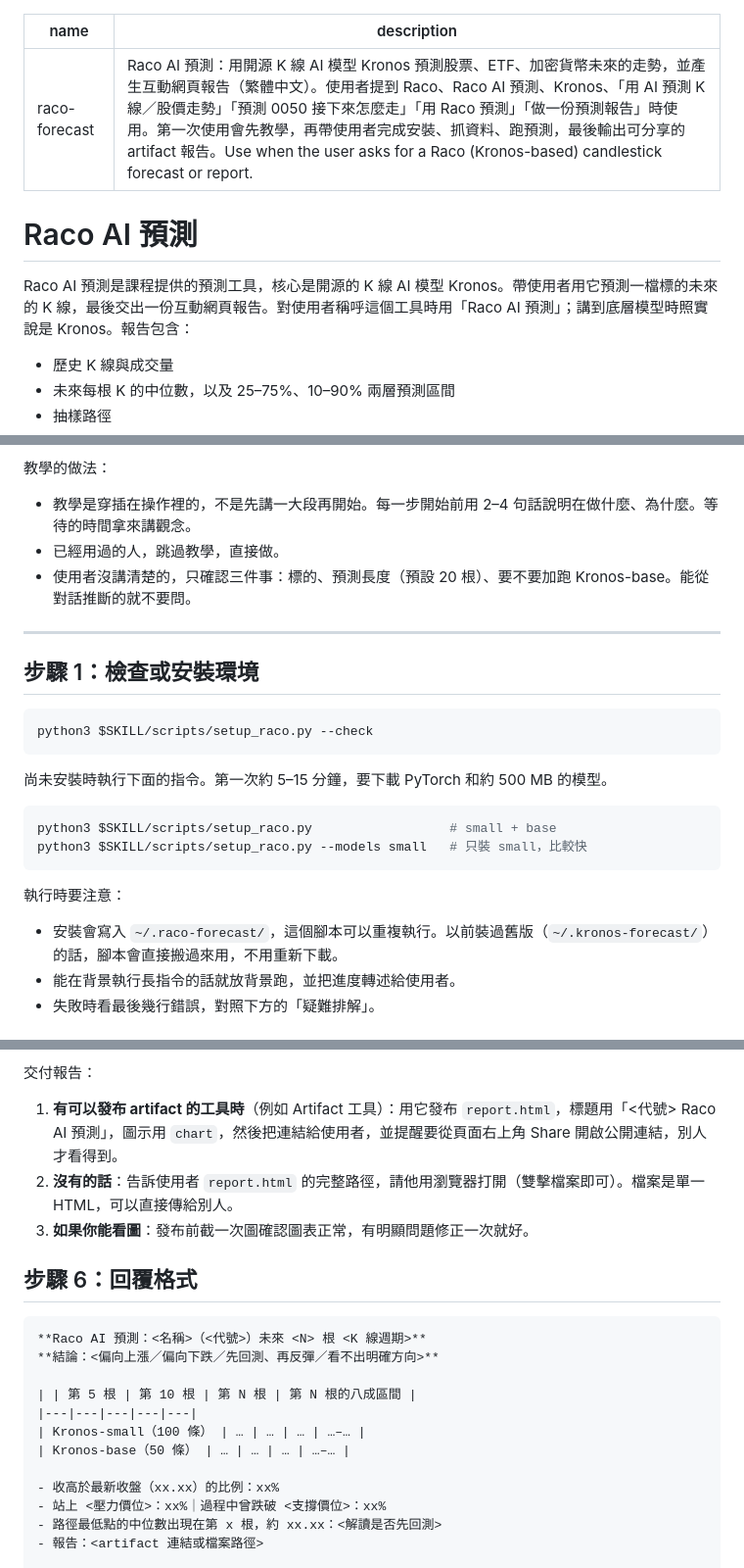
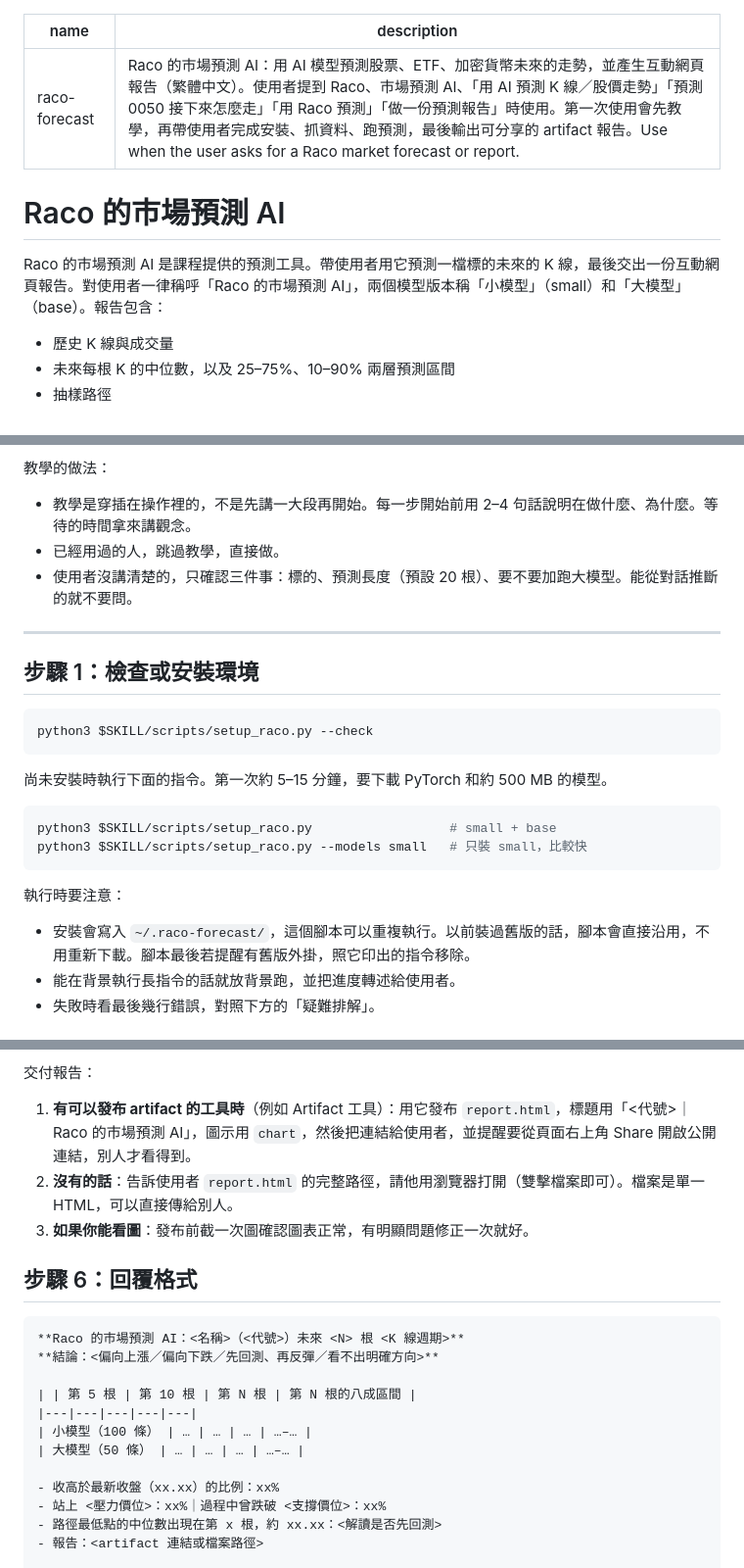
Before and after one commit to ShabiSung/raco-forecast, a Markdown page: skills/raco-forecast/SKILL.md, 3 parts joined by grey strips. Shown at 98% size. GitHub-like rendering.

````diff
--- a/skills/raco-forecast/SKILL.md
+++ b/skills/raco-forecast/SKILL.md
@@ -1,11 +1,11 @@
 ---
 name: raco-forecast
-description: Raco AI 預測：用開源 K 線 AI 模型 Kronos 預測股票、ETF、加密貨幣未來的走勢，並產生互動網頁報告（繁體中文）。使用者提到 Raco、Raco AI 預測、Kronos、「用 AI 預測 K 線／股價走勢」「預測 0050 接下來怎麼走」「用 Raco 預測」「做一份預測報告」時使用。第一次使用會先教學，再帶使用者完成安裝、抓資料、跑預測，最後輸出可分享的 artifact 報告。Use when the user asks for a Raco (Kronos-based) candlestick forecast or report.
+description: Raco 的市場預測 AI：用 AI 模型預測股票、ETF、加密貨幣未來的走勢，並產生互動網頁報告（繁體中文）。使用者提到 Raco、市場預測 AI、「用 AI 預測 K 線／股價走勢」「預測 0050 接下來怎麼走」「用 Raco 預測」「做一份預測報告」時使用。第一次使用會先教學，再帶使用者完成安裝、抓資料、跑預測，最後輸出可分享的 artifact 報告。Use when the user asks for a Raco market forecast or report.
 ---
 
-# Raco AI 預測
+# Raco 的市場預測 AI
 
-Raco AI 預測是課程提供的預測工具，核心是開源的 K 線 AI 模型 Kronos。帶使用者用它預測一檔標的未來的 K 線，最後交出一份互動網頁報告。對使用者稱呼這個工具時用「Raco AI 預測」；講到底層模型時照實說是 Kronos。報告包含：
+Raco 的市場預測 AI 是課程提供的預測工具。帶使用者用它預測一檔標的未來的 K 線，最後交出一份互動網頁報告。對使用者一律稱呼「Raco 的市場預測 AI」，兩個模型版本稱「小模型」（small）和「大模型」（base）。報告包含：
 - 歷史 K 線與成交量
 - 未來每根 K 的中位數，以及 25–75%、10–90% 兩層預測區間
 - 抽樣路徑
@@ -37,7 +37,7 @@ SKILL=$(dirname "$(find ~/.claude -name build_report.py -path '*raco-forecast*'
 教學的做法：
 - 教學是穿插在操作裡的，不是先講一大段再開始。每一步開始前用 2–4 句話說明在做什麼、為什麼。等待的時間拿來講觀念。
 - 已經用過的人，跳過教學，直接做。
-- 使用者沒講清楚的，只確認三件事：標的、預測長度（預設 20 根）、要不要加跑 Kronos-base。能從對話推斷的就不要問。
+- 使用者沒講清楚的，只確認三件事：標的、預測長度（預設 20 根）、要不要加跑大模型。能從對話推斷的就不要問。
 
 ---
 
@@ -55,7 +55,7 @@ python3 $SKILL/scripts/setup_raco.py --models small   # 只裝 small，比較快
 ```
 
 執行時要注意：
-- 安裝會寫入 `~/.raco-forecast/`，這個腳本可以重複執行。以前裝過舊版（`~/.kronos-forecast/`）的話，腳本會直接搬過來用，不用重新下載。
+- 安裝會寫入 `~/.raco-forecast/`，這個腳本可以重複執行。以前裝過舊版的話，腳本會直接沿用，不用重新下載。腳本最後若提醒有舊版外掛，照它印出的指令移除。
 - 能在背景執行長指令的話就放背景跑，並把進度轉述給使用者。
 - 失敗時看最後幾行錯誤，對照下方的「疑難排解」。
 
@@ -118,20 +118,20 @@ python3 $SKILL/scripts/build_report.py --data data.csv --result result.json \
 - **統計 JSON**：腳本會印出一段統計 JSON，回覆時的數字一律從這裡引用，不要自己估。
 
 交付報告：
-1. **有可以發布 artifact 的工具時**（例如 Artifact 工具）：用它發布 `report.html`，標題用「<代號> Raco AI 預測」，圖示用 `chart`，然後把連結給使用者，並提醒要從頁面右上角 Share 開啟公開連結，別人才看得到。
+1. **有可以發布 artifact 的工具時**（例如 Artifact 工具）：用它發布 `report.html`，標題用「<代號>｜Raco 的市場預測 AI」，圖示用 `chart`，然後把連結給使用者，並提醒要從頁面右上角 Share 開啟公開連結，別人才看得到。
 2. **沒有的話**：告訴使用者 `report.html` 的完整路徑，請他用瀏覽器打開（雙擊檔案即可）。檔案是單一 HTML，可以直接傳給別人。
 3. **如果你能看圖**：發布前截一次圖確認圖表正常，有明顯問題修正一次就好。
 
 ## 步驟 6：回覆格式
 
 ```
-**Raco AI 預測：<名稱>（<代號>）未來 <N> 根 <K 線週期>**
+**Raco 的市場預測 AI：<名稱>（<代號>）未來 <N> 根 <K 線週期>**
 **結論：<偏向上漲／偏向下跌／先回測、再反彈／看不出明確方向>**
 
 | | 第 5 根 | 第 10 根 | 第 N 根 | 第 N 根的八成區間 |
 |---|---|---|---|---|
-| Kronos-small（100 條） | … | … | … | …–… |
-| Kronos-base（50 條） | … | … | … | …–… |
+| 小模型（100 條） | … | … | … | …–… |
+| 大模型（50 條） | … | … | … | …–… |
 
 - 收高於最新收盤（xx.xx）的比例：xx%
 - 站上 <壓力價位>：xx%｜過程中曾跌破 <支撐價位>：xx%
````
Also changed, not shown: other parts of skills/raco-forecast/SKILL.md (+3 -2 lines), README.md (+12 -13 lines), docs/example-report.png, 9 other files.
